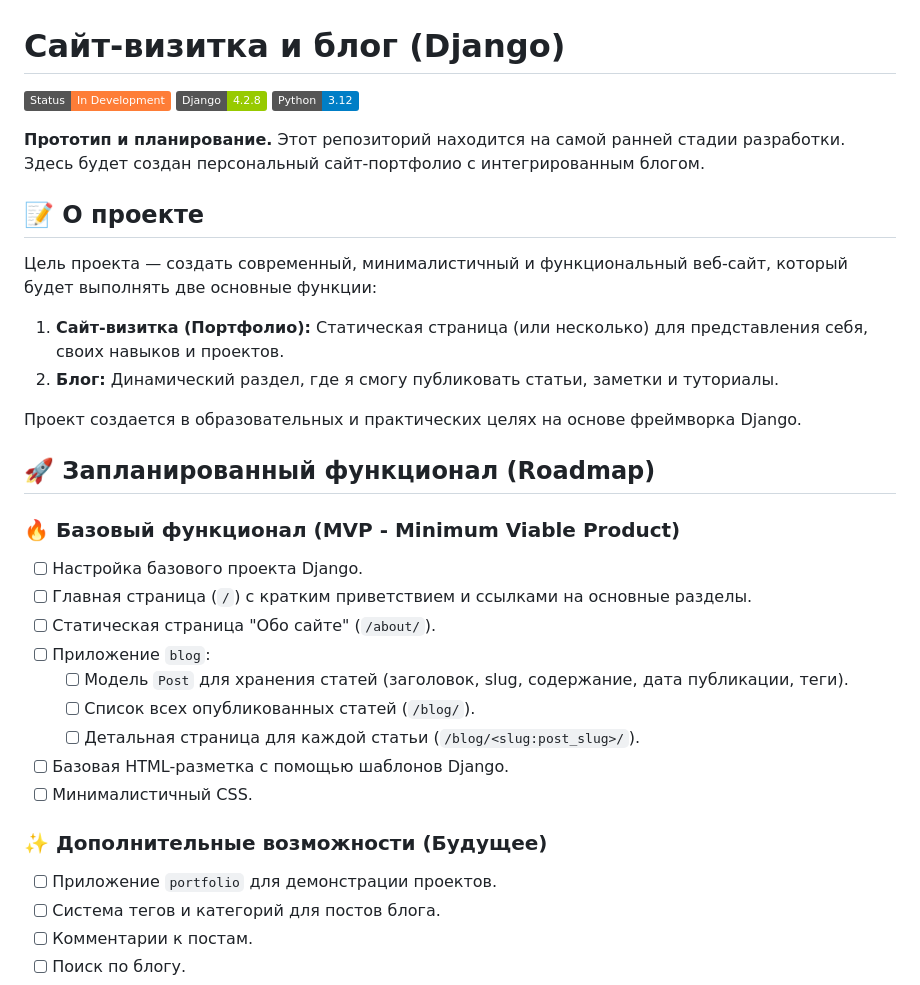
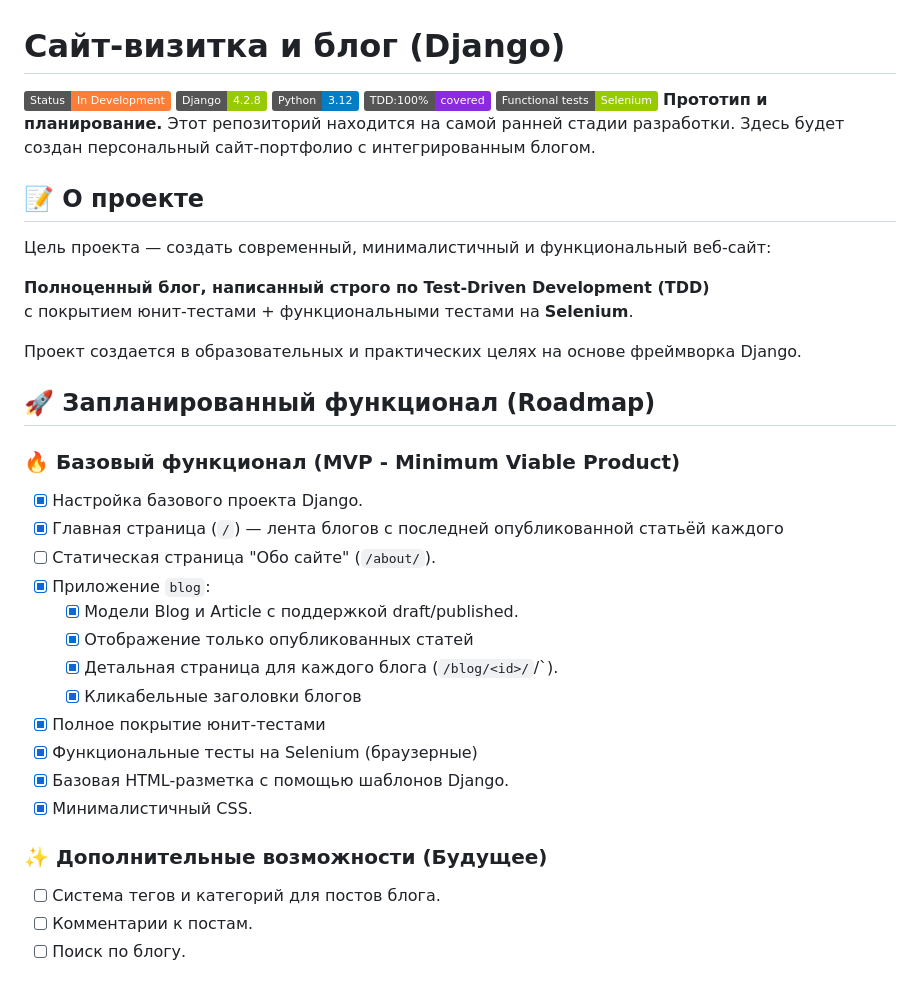
Before and after one commit to daniilseliverstov/SilvPr, a Markdown page: README.md, the part around the change. Rendered like a GitHub page; badges without logos.

```diff
--- a/README.md
+++ b/README.md
@@ -3,32 +3,36 @@
 [![Status: In Development](https://img.shields.io/badge/Status-In%20Development-orange)](https://github.com/daniilseliverstov/SilvPr)
 [![Django](https://img.shields.io/badge/Django-4.2.8-green.svg)](https://www.djangoproject.com/)
 [![Python](https://img.shields.io/badge/Python-3.12-blue.svg)](https://www.python.org/)
-
+[![TDD:100%](https://img.shields.io/badge/TDD:100%25-covered-blueviolet)](#)
+[![Selenium Tests](https://img.shields.io/badge/Functional%20tests-Selenium-green)](#)
 **Прототип и планирование.** Этот репозиторий находится на самой ранней стадии разработки. Здесь будет создан персональный сайт-портфолио с интегрированным блогом.
 
 ## 📝 О проекте
 
-Цель проекта — создать современный, минималистичный и функциональный веб-сайт, который будет выполнять две основные функции:
-1.  **Сайт-визитка (Портфолио):** Статическая страница (или несколько) для представления себя, своих навыков и проектов.
-2.  **Блог:** Динамический раздел, где я смогу публиковать статьи, заметки и туториалы.
+Цель проекта — создать современный, минималистичный и функциональный веб-сайт:
+
+**Полноценный блог, написанный строго по Test-Driven Development (TDD)**
+с покрытием юнит-тестами + функциональными тестами на **Selenium**.
 
 Проект создается в образовательных и практических целях на основе фреймворка Django.
 
 ## 🚀 Запланированный функционал (Roadmap)
 
 ### 🔥 Базовый функционал (MVP - Minimum Viable Product)
-- [ ] Настройка базового проекта Django.
-- [ ] Главная страница (`/`) с кратким приветствием и ссылками на основные разделы.
+- [x] Настройка базового проекта Django.
+- [x] Главная страница (`/`) — лента блогов с последней опубликованной статьёй каждого
 - [ ] Статическая страница "Обо сайте" (`/about/`).
-- [ ] Приложение `blog`:
-    - [ ] Модель `Post` для хранения статей (заголовок, slug, содержание, дата публикации, теги).
-    - [ ] Список всех опубликованных статей (`/blog/`).
-    - [ ] Детальная страница для каждой статьи (`/blog/<slug:post_slug>/`).
-- [ ] Базовая HTML-разметка с помощью шаблонов Django.
-- [ ] Минималистичный CSS.
+- [x] Приложение `blog`:
+    - [x] Модели Blog и Article с поддержкой draft/published.
+    - [x] Отображение только опубликованных статей
+    - [x] Детальная страница для каждого блога (`/blog/<id>/`/`).
+    - [x] Кликабельные заголовки блогов
+- [x] Полное покрытие юнит-тестами
+- [x] Функциональные тесты на Selenium (браузерные)
+- [x] Базовая HTML-разметка с помощью шаблонов Django.
+- [x] Минималистичный CSS.
 
 ### ✨ Дополнительные возможности (Будущее)
-- [ ] Приложение `portfolio` для демонстрации проектов.
 - [ ] Система тегов и категорий для постов блога.
 - [ ] Комментарии к постам.
 - [ ] Поиск по блогу.
```
